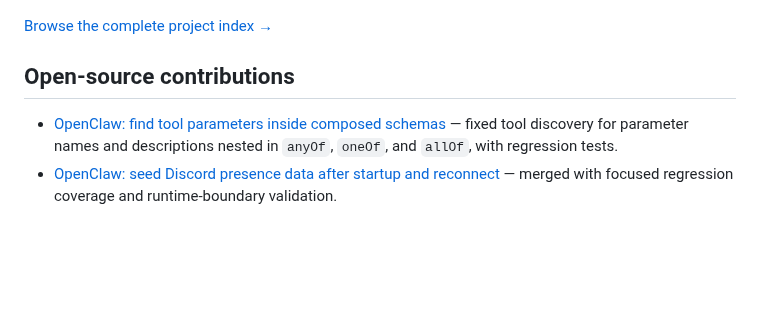
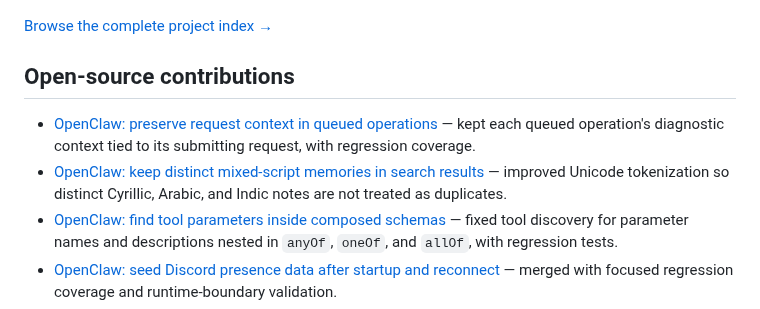
Before and after one commit to harshitgupta31415/harshitgupta31415, a Markdown page: README.md, the part around the change. GitHub-like rendering; blank space fills up the shorter version.

Commit message:
Add latest merged open-source contributions

```diff
--- a/README.md
+++ b/README.md
@@ -38,6 +38,8 @@ I am a **17-year-old developer and CTO at [Vedonyx](https://www.vedonyx.com/)**,
 
 ## Open-source contributions
 
+- [OpenClaw: preserve request context in queued operations](https://github.com/openclaw/openclaw/pull/164105) — kept each queued operation's diagnostic context tied to its submitting request, with regression coverage.
+- [OpenClaw: keep distinct mixed-script memories in search results](https://github.com/openclaw/openclaw/pull/164062) — improved Unicode tokenization so distinct Cyrillic, Arabic, and Indic notes are not treated as duplicates.
 - [OpenClaw: find tool parameters inside composed schemas](https://github.com/openclaw/openclaw/pull/164032) — fixed tool discovery for parameter names and descriptions nested in `anyOf`, `oneOf`, and `allOf`, with regression tests.
 - [OpenClaw: seed Discord presence data after startup and reconnect](https://github.com/openclaw/openclaw/pull/141218) — merged with focused regression coverage and runtime-boundary validation.
 - [OpenClaw: clarify replies to buttonless question prompts](https://github.com/openclaw/openclaw/pull/137978) — replaced tap-only guidance with instructions that also work in text-only channels.
```
